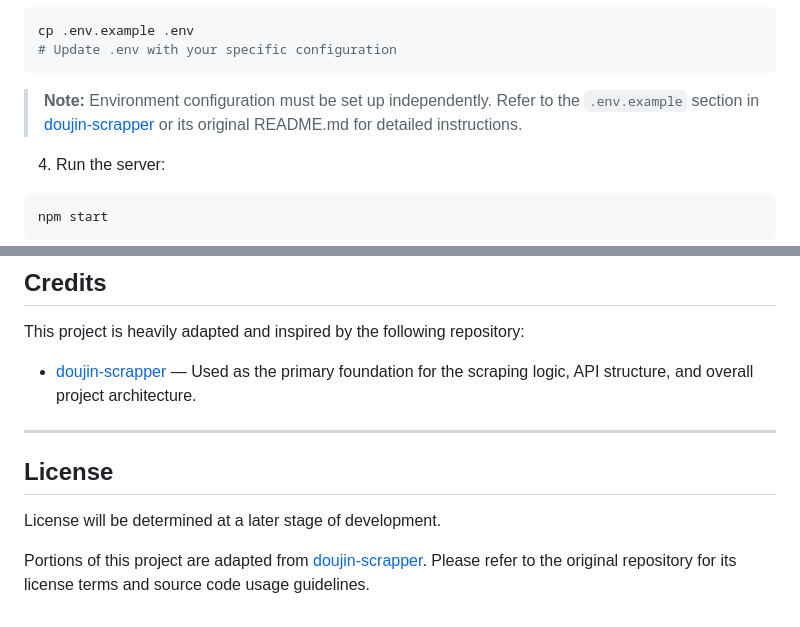
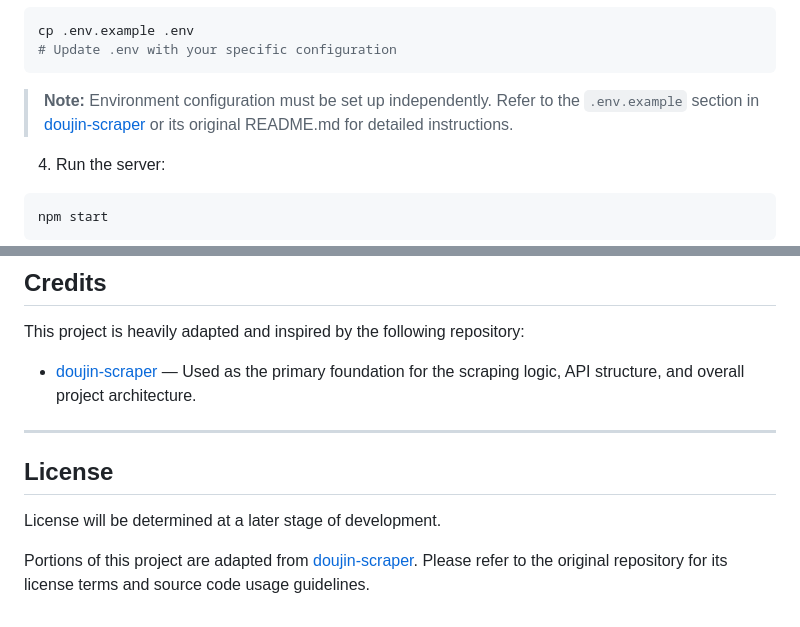
Before and after one commit to Ackerman237/Scrapper-manga, a Markdown page: README.md, 2 parts joined by grey strips. Rendered like a GitHub page.

````diff
--- a/README.md
+++ b/README.md
@@ -102,7 +102,7 @@ cp .env.example .env
 # Update .env with your specific configuration
 ```
 
-> **Note:** Environment configuration must be set up independently. Refer to the `.env.example` section in [doujin-scrapper](https://github.com/kyy0887/doujin-scrapper) or its original README.md for detailed instructions.
+> **Note:** Environment configuration must be set up independently. Refer to the `.env.example` section in [doujin-scraper](https://github.com/kyy0887/doujin-scraper) or its original README.md for detailed instructions.
 
 4. Run the server:
 ```bash
@@ -131,7 +131,7 @@ This is a personal learning project. Features and architecture are subject to ch
 
 This project is heavily adapted and inspired by the following repository:
 
-- [doujin-scrapper](https://github.com/kyy0887/doujin-scrapper) — Used as the primary foundation for the scraping logic, API structure, and overall project architecture.
+- [doujin-scraper](https://github.com/kyy0887/doujin-scraper) — Used as the primary foundation for the scraping logic, API structure, and overall project architecture.
 
 ---
 
@@ -139,4 +139,4 @@ This project is heavily adapted and inspired by the following repository:
 
 License will be determined at a later stage of development.
 
-Portions of this project are adapted from [doujin-scrapper](https://github.com/kyy0887/doujin-scrapper). Please refer to the original repository for its license terms and source code usage guidelines.
+Portions of this project are adapted from [doujin-scraper](https://github.com/kyy0887/doujin-scraper). Please refer to the original repository for its license terms and source code usage guidelines.
````
